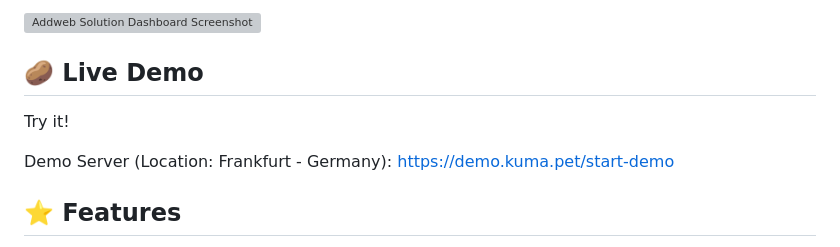
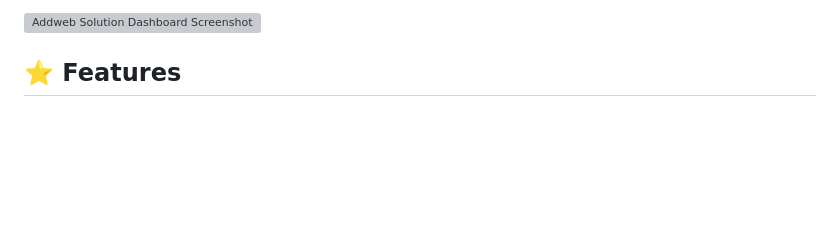
Before and after one commit to narendraC-addweb/addwebsolution-uptime, a Markdown page: README.md, the part around one of its changes. GitHub-like rendering; blank space fills up the shorter version; grey boxes are pictures that could not be loaded.

```diff
--- a/README.md
+++ b/README.md
@@ -12,13 +11,6 @@ Addweb Solution is an easy-to-use self-hosted monitoring tool.
 </a>
 
 <img src="https://user-images.githubusercontent.com/1336778/212262296-e6205815-ad62-488c-83ec-a5b0d0689f7c.jpg" width="700" alt="Addweb Solution Dashboard Screenshot" />
-
-## 🥔 Live Demo
-
-Try it!
-
-Demo Server (Location: Frankfurt - Germany): <https://demo.kuma.pet/start-demo>
-
 
 ## ⭐ Features
 
```
Also changed, not shown: other parts of README.md (+0 -1 lines).
